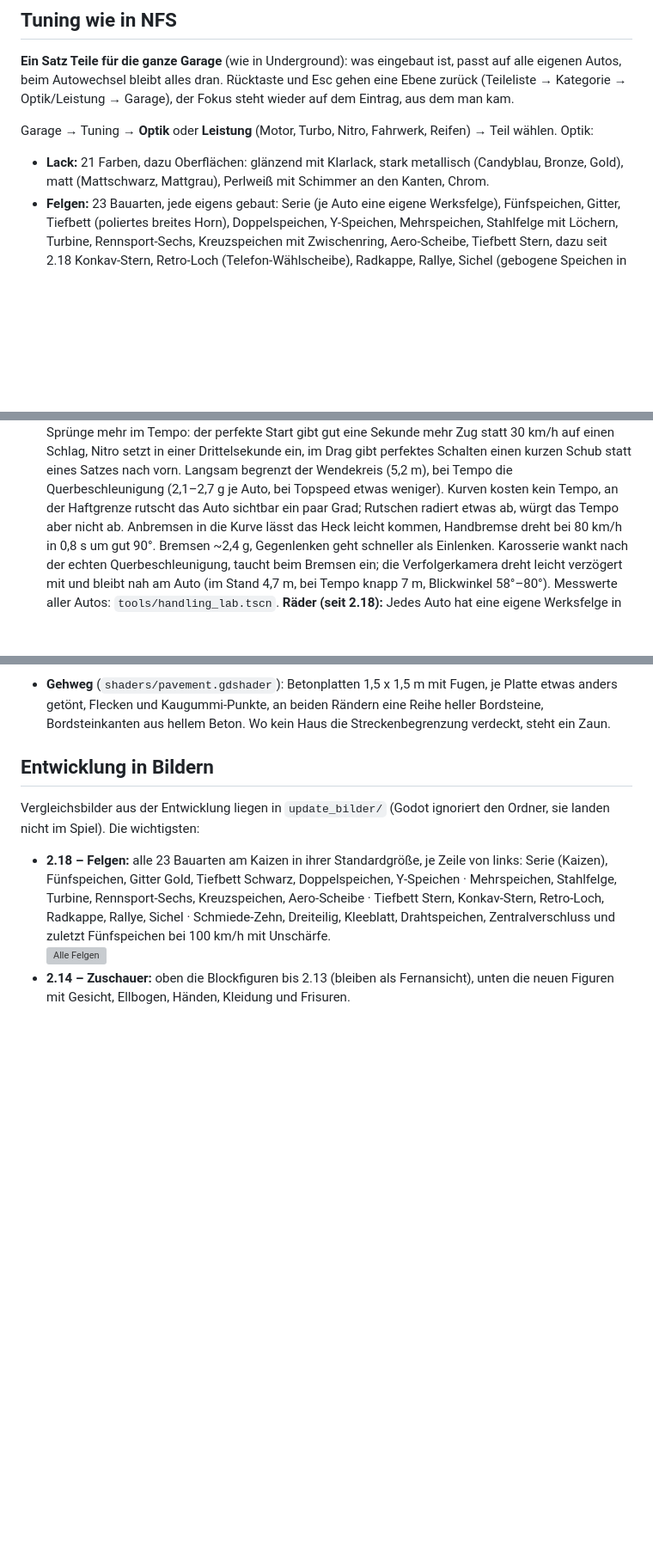
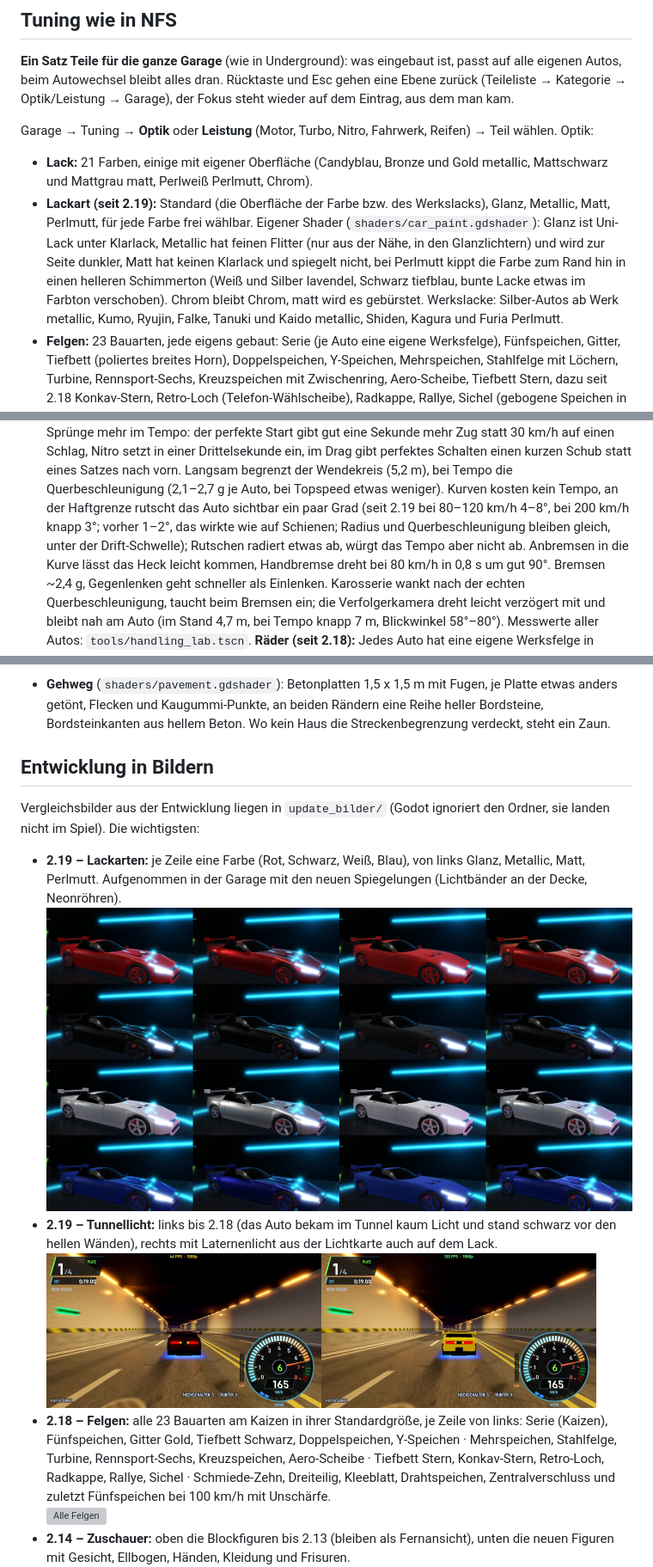
Before and after one commit to DesignStraub/underground-sprint, a Markdown page: README.md, 3 parts joined by grey strips. Shown at 86% size. GitHub-like rendering; pictures changed too: update_bilder/lackarten_2_19.jpg (added), update_bilder/tunnellicht_2_19.jpg (added); blank space fills up the shorter version; grey boxes are pictures that could not be loaded.

Commit message:
Lackarten Glanz, Metallic, Matt und Perlmutt, Autos im Laternen- und Tunnellicht, Spiegelungen in der Garage
- Neue Tuning-Kategorie Lackart (Standard, Glanz, Metallic, Matt, Perlmutt) für jede Farbe, eigener Lack-Shader:
  Metallic mit Flitter und dunklerer Flanke, Matt ohne Klarlack, Perlmutt kippt zum Rand in einen Schimmerton,
  Chrom matt wird gebürstet; Werkslacke teils metallic oder Perlmutt
- Autolack liest die Lichtkarte der Strecke: im Tunnel und unter Laternen stehen Autos im selben Licht wie die
  Straße (vorher im hellen Tunnel fast schwarz); auch der Verkehr
- Garage: unsichtbarer Studio-Himmel für Spiegelungen (Deckenlichter, Neonröhren), vorher sahen Glanz und Matt gleich aus
- Fahrverhalten: am Grip-Limit steht das Auto 4-8 Grad schräg in der Kurve statt 1-2 (Radius und Tempo gleich)
- Gegnerfelder bleiben trotz neuer Kategorie wie in 2.18 (Lackart ohne Zufallszahl)

Co-Authored-By: Claude Opus 5.5 <noreply@anthropic.com>

```diff
--- a/README.md
+++ b/README.md
@@ -321,8 +321,15 @@ Autowechsel bleibt alles dran. Rücktaste und Esc gehen eine Ebene zurück (Teil
 Garage), der Fokus steht wieder auf dem Eintrag, aus dem man kam.
 
 Garage → Tuning → **Optik** oder **Leistung** (Motor, Turbo, Nitro, Fahrwerk, Reifen) → Teil wählen. Optik:
-- **Lack:** 21 Farben, dazu Oberflächen: glänzend mit Klarlack, stark metallisch (Candyblau, Bronze, Gold), matt
-  (Mattschwarz, Mattgrau), Perlweiß mit Schimmer an den Kanten, Chrom.
+- **Lack:** 21 Farben, einige mit eigener Oberfläche (Candyblau, Bronze und Gold metallic, Mattschwarz und Mattgrau
+  matt, Perlweiß Perlmutt, Chrom).
+- **Lackart (seit 2.19):** Standard (die Oberfläche der Farbe bzw. des Werkslacks), Glanz, Metallic, Matt, Perlmutt,
+  für jede Farbe frei wählbar. Eigener Shader (`shaders/car_paint.gdshader`): Glanz ist Uni-Lack unter Klarlack,
+  Metallic hat feinen Flitter (nur aus der Nähe, in den Glanzlichtern) und wird zur Seite dunkler, Matt hat keinen
+  Klarlack und spiegelt nicht, bei Perlmutt kippt die Farbe zum Rand hin in einen helleren Schimmerton (Weiß und Silber
+  lavendel, Schwarz tiefblau, bunte Lacke etwas im Farbton verschoben). Chrom bleibt Chrom, matt wird es gebürstet.
+  Werkslacke: Silber-Autos ab Werk metallic, Kumo, Ryujin, Falke, Tanuki und Kaido metallic, Shiden, Kagura und Furia
+  Perlmutt.
 - **Felgen:** 23 Bauarten, jede eigens gebaut: Serie (je Auto eine eigene Werksfelge), Fünfspeichen, Gitter,
   Tiefbett (poliertes breites Horn), Doppelspeichen, Y-Speichen, Mehrspeichen, Stahlfelge mit Löchern, Turbine,
   Rennsport-Sechs, Kreuzspeichen mit Zwischenring, Aero-Scheibe, Tiefbett Stern, dazu seit 2.18 Konkav-Stern,
@@ -439,7 +446,8 @@ dann steht „Benutzerdefiniert“ da. Werte in `GameState.GFX`.
   der perfekte Start gibt gut eine Sekunde mehr Zug statt 30 km/h auf einen Schlag, Nitro setzt in einer
   Drittelsekunde ein, im Drag gibt perfektes Schalten einen kurzen Schub statt eines Satzes nach vorn. Langsam begrenzt der Wendekreis (5,2 m), bei Tempo die Querbeschleunigung (2,1–2,7 g je
   Auto, bei Topspeed etwas weniger). Kurven kosten kein Tempo, an der Haftgrenze rutscht das Auto sichtbar ein paar
-  Grad; Rutschen radiert etwas ab, würgt das Tempo aber nicht ab. Anbremsen in die Kurve lässt das Heck leicht kommen,
+  Grad (seit 2.19 bei 80–120 km/h 4–8°, bei 200 km/h knapp 3°; vorher 1–2°, das wirkte wie auf Schienen; Radius und
+  Querbeschleunigung bleiben gleich, unter der Drift-Schwelle); Rutschen radiert etwas ab, würgt das Tempo aber nicht ab. Anbremsen in die Kurve lässt das Heck leicht kommen,
   Handbremse dreht bei 80 km/h in 0,8 s um gut 90°. Bremsen ~2,4 g, Gegenlenken geht schneller als Einlenken.
   Karosserie wankt nach der echten Querbeschleunigung, taucht beim Bremsen ein; die Verfolgerkamera dreht leicht
   verzögert mit und bleibt nah am Auto (im Stand 4,7 m, bei Tempo knapp 7 m, Blickwinkel 58°–80°). Messwerte aller Autos: `tools/handling_lab.tscn`.
@@ -509,6 +523,12 @@ ein, wie auf echten Aufnahmen. Kostet im Rennen etwa 4 % mehr Draw Calls und Dre
 Vergleichsbilder aus der Entwicklung liegen in `update_bilder/` (Godot ignoriert den Ordner, sie landen nicht im
 Spiel). Die wichtigsten:
 
+- **2.19 – Lackarten:** je Zeile eine Farbe (Rot, Schwarz, Weiß, Blau), von links Glanz, Metallic, Matt, Perlmutt.
+  Aufgenommen in der Garage mit den neuen Spiegelungen (Lichtbänder an der Decke, Neonröhren).
+  <br><img src="update_bilder/lackarten_2_19.jpg" alt="Lackarten" width="720">
+- **2.19 – Tunnellicht:** links bis 2.18 (das Auto bekam im Tunnel kaum Licht und stand schwarz vor den hellen
+  Wänden), rechts mit Laternenlicht aus der Lichtkarte auch auf dem Lack.
+  <br><img src="update_bilder/tunnellicht_2_19.jpg" alt="Auto im Tunnel vorher und nachher" width="640">
 - **2.18 – Felgen:** alle 23 Bauarten am Kaizen in ihrer Standardgröße, je Zeile von links: Serie (Kaizen),
   Fünfspeichen, Gitter Gold, Tiefbett Schwarz, Doppelspeichen, Y-Speichen · Mehrspeichen, Stahlfelge, Turbine,
   Rennsport-Sechs, Kreuzspeichen, Aero-Scheibe · Tiefbett Stern, Konkav-Stern, Retro-Loch, Radkappe, Rallye, Sichel ·
```
Also changed, not shown: other parts of README.md (+6 -0 lines), release/ITCH_PAGE.md (+2 -2 lines), 14 other files.
